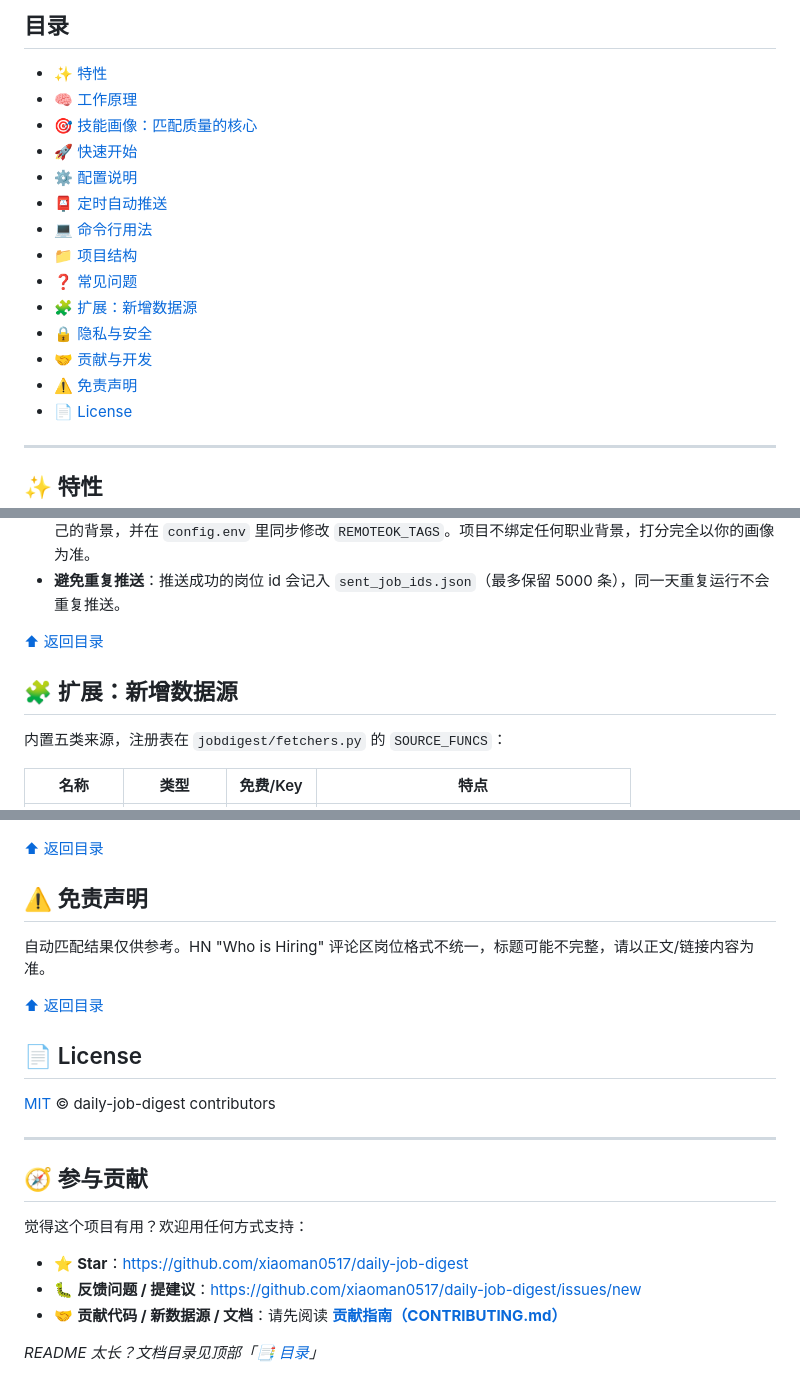
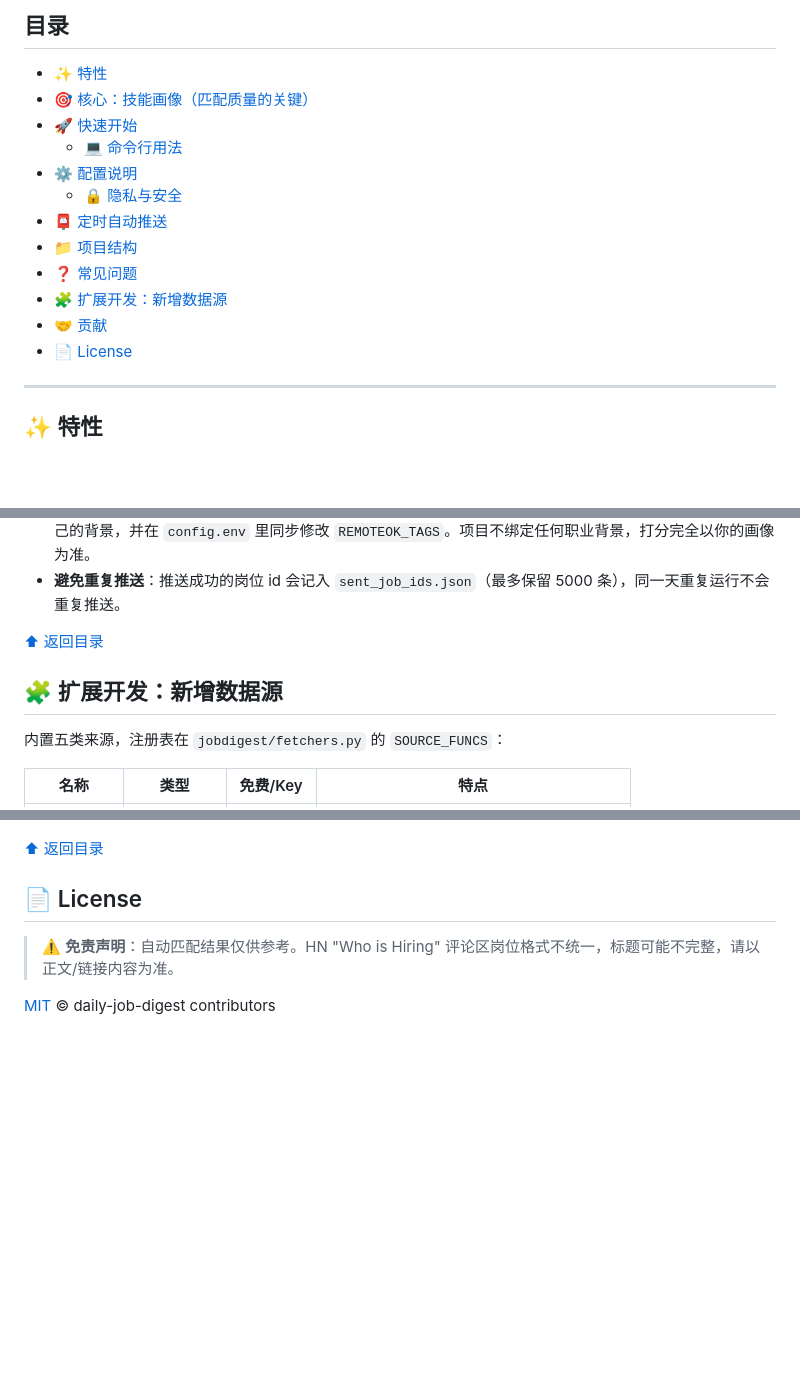
Before and after one commit to xiaoman0517/daily-job-digest, a Markdown page: README.md, 3 parts joined by grey strips. GitHub-like rendering; blank space fills up the shorter version.

Commit message:
docs: README 按指定顺序重构章节（工作原理并入特性、CLI并入快速开始、隐私并入配置说明、免责并入License、贡献CTA并入贡献）

```diff
--- a/README.md
+++ b/README.md
@@ -21,18 +21,16 @@
 ## 目录
 
 - [✨ 特性](#features)
-- [🧠 工作原理](#how-it-works)
-- [🎯 技能画像：匹配质量的核心](#customize)
+- [🎯 核心：技能画像（匹配质量的关键）](#customize)
 - [🚀 快速开始](#quickstart)
+  - [💻 命令行用法](#cli)
 - [⚙️ 配置说明](#configuration)
+  - [🔒 隐私与安全](#privacy)
 - [📮 定时自动推送](#scheduling)
-- [💻 命令行用法](#cli)
 - [📁 项目结构](#structure)
 - [❓ 常见问题](#faq)
-- [🧩 扩展：新增数据源](#extend)
-- [🔒 隐私与安全](#privacy)
-- [🤝 贡献与开发](#contributing)
-- [⚠️ 免责声明](#disclaimer)
+- [🧩 扩展开发：新增数据源](#extend)
+- [🤝 贡献](#contributing)
 - [📄 License](#license)
 
 ---
@@ -308,11 +321,11 @@ daily-job-digest/
 - **改技能画像 / 适配不同用户**：复制 `skill_profile.txt.example` 为 `skill_profile.txt` 后整段替换成你自己的背景，并在 `config.env` 里同步修改 `REMOTEOK_TAGS`。项目不绑定任何职业背景，打分完全以你的画像为准。
 - **避免重复推送**：推送成功的岗位 id 会记入 `sent_job_ids.json`（最多保留 5000 条），同一天重复运行不会重复推送。
 
+[⬆ 返回目录](#目录)
+
 <a id="extend"></a>
 
-[⬆ 返回目录](#目录)
-
-## 🧩 扩展：新增数据源
+## 🧩 扩展开发：新增数据源
 
 内置五类来源，注册表在 `jobdigest/fetchers.py` 的 `SOURCE_FUNCS`：
 
@@ -369,26 +359,10 @@ python tests/test_smoke.py        # 冒烟测试（无网络、无 API Key 也
 
 [⬆ 返回目录](#目录)
 
-## ⚠️ 免责声明
-
-自动匹配结果仅供参考。HN "Who is Hiring" 评论区岗位格式不统一，标题可能不完整，请以正文/链接内容为准。
-
 <a id="license"></a>
-
-[⬆ 返回目录](#目录)
 
 ## 📄 License
 
+> ⚠️ **免责声明**：自动匹配结果仅供参考。HN "Who is Hiring" 评论区岗位格式不统一，标题可能不完整，请以正文/链接内容为准。
+
 [MIT](./LICENSE) © daily-job-digest contributors
-
----
-
-## 🧭 参与贡献
-
-觉得这个项目有用？欢迎用任何方式支持：
-
-- ⭐ **Star**：<https://github.com/xiaoman0517/daily-job-digest>
-- 🐛 **反馈问题 / 提建议**：<https://github.com/xiaoman0517/daily-job-digest/issues/new>
-- 🤝 **贡献代码 / 新数据源 / 文档**：请先阅读 [**贡献指南（CONTRIBUTING.md）**](./CONTRIBUTING.md)
-
-*README 太长？文档目录见顶部「[📑 目录](#目录)」*
```
Also changed, not shown: other parts of README.md (+44 -52 lines).
